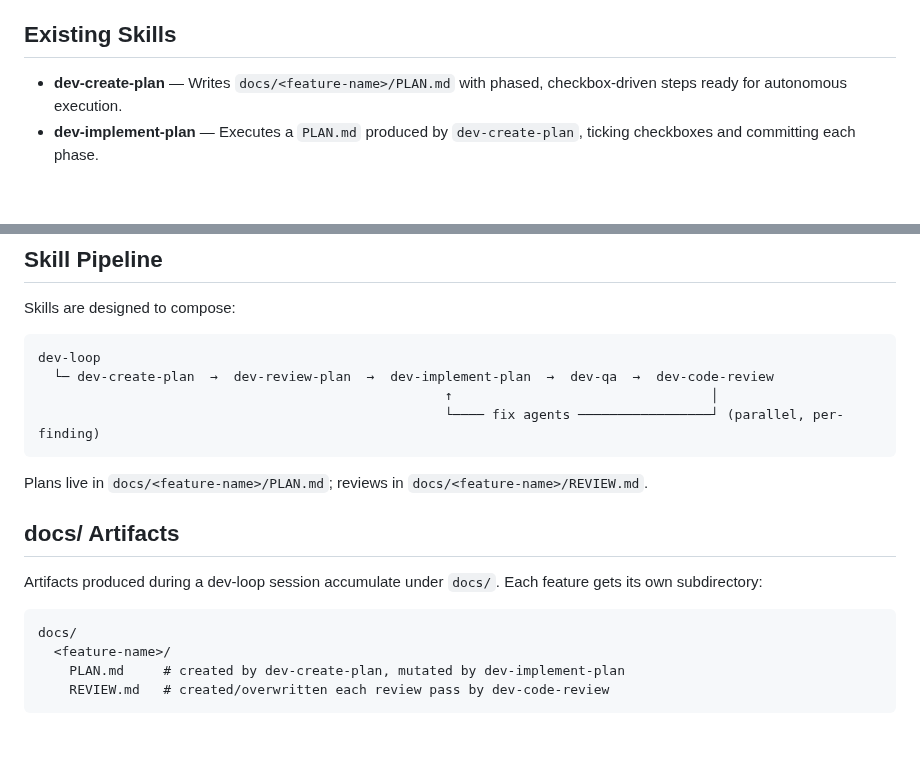
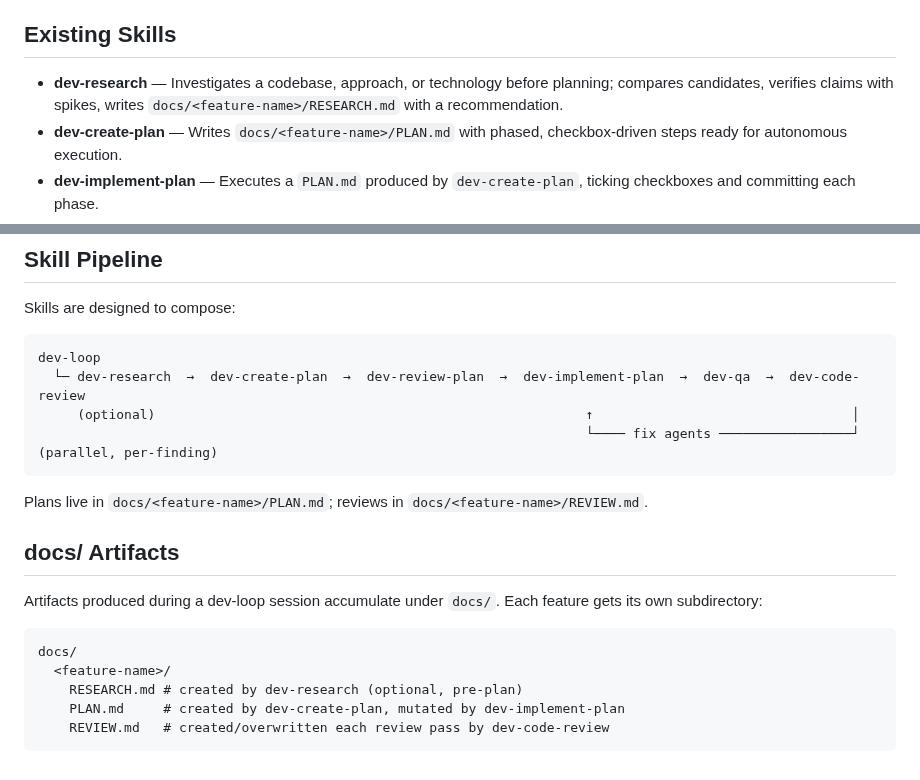
Before and after one commit to amjadjibon/skills, a Markdown page: CLAUDE.md, 2 parts joined by grey strips. Rendered like a GitHub page; blank space fills up the shorter version.

````diff
--- a/CLAUDE.md
+++ b/CLAUDE.md
@@ -50,6 +50,7 @@ To add manually:
 
 ## Existing Skills
 
+- **dev-research** — Investigates a codebase, approach, or technology before planning; compares candidates, verifies claims with spikes, writes `docs/<feature-name>/RESEARCH.md` with a recommendation.
 - **dev-create-plan** — Writes `docs/<feature-name>/PLAN.md` with phased, checkbox-driven steps ready for autonomous execution.
 - **dev-implement-plan** — Executes a `PLAN.md` produced by `dev-create-plan`, ticking checkboxes and committing each phase.
 - **dev-code-review** — Reviews a diff or branch for correctness, security, and simplification; writes findings to `docs/<feature-name>/REVIEW.md`.
@@ -67,9 +68,9 @@ Skills are designed to compose:
 
 ```text
 dev-loop
-  └─ dev-create-plan  →  dev-review-plan  →  dev-implement-plan  →  dev-qa  →  dev-code-review
-                                                    ↑                                 │
-                                                    └──── fix agents ─────────────────┘ (parallel, per-finding)
+  └─ dev-research  →  dev-create-plan  →  dev-review-plan  →  dev-implement-plan  →  dev-qa  →  dev-code-review
+     (optional)                                                       ↑                                 │
+                                                                      └──── fix agents ─────────────────┘ (parallel, per-finding)
 ```
 
 Plans live in `docs/<feature-name>/PLAN.md`; reviews in `docs/<feature-name>/REVIEW.md`.
@@ -81,6 +82,7 @@ Artifacts produced during a dev-loop session accumulate under `docs/`. Each feat
 ```text
 docs/
   <feature-name>/
+    RESEARCH.md # created by dev-research (optional, pre-plan)
     PLAN.md     # created by dev-create-plan, mutated by dev-implement-plan
     REVIEW.md   # created/overwritten each review pass by dev-code-review
 ```
````
Also changed, not shown: skills/dev-research/SKILL.md (added, +121 -0 lines), 1 other file.
